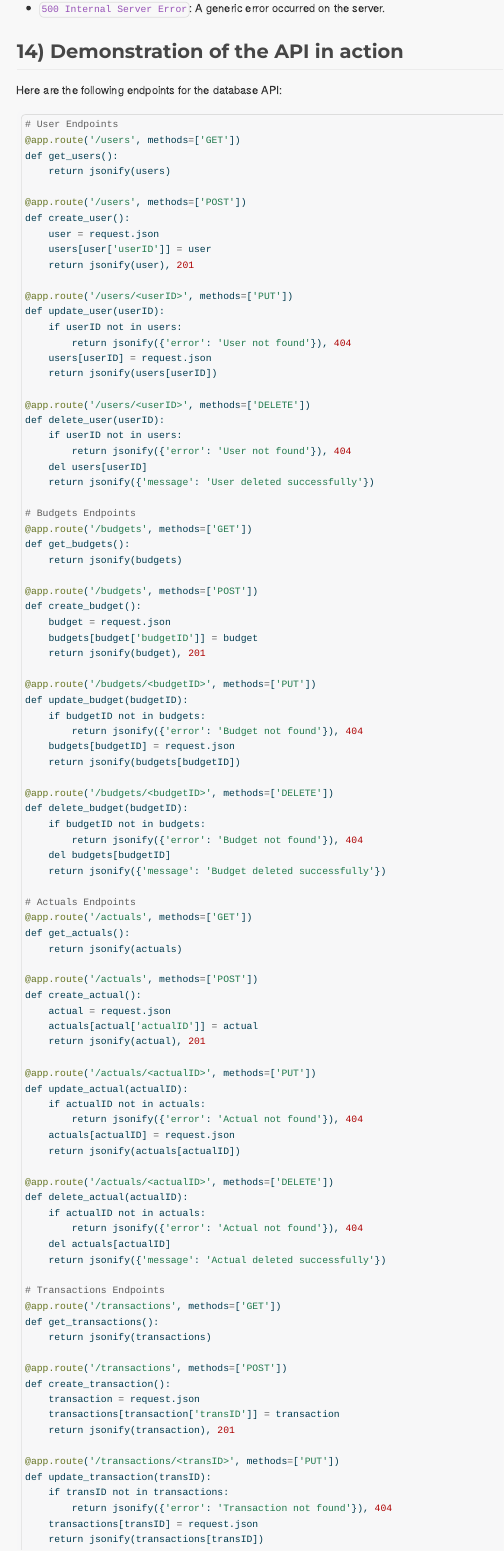
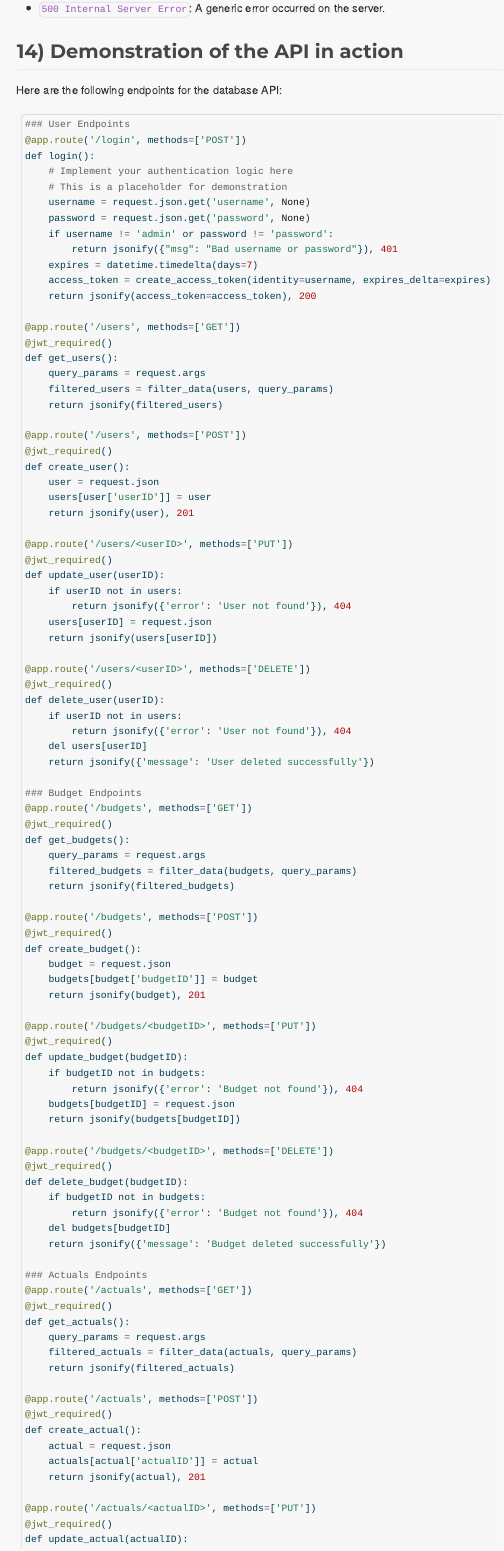
Before and after one commit to cmsc-vcu/cmsc508-fa2023-prj-personal-financial-budgeting, a Quarto document (reports/deliver7/deliver7.qmd): the page in a window 1100 px wide, from 14630 px down. The pictures show the output file reports/deliver7/deliver7.html that the author committed with the source, opened offline; menus at the side of the page are left out.

Commit message:
updating API

````diff
--- a/reports/deliver7/deliver7.qmd
+++ b/reports/deliver7/deliver7.qmd
@@ -771,18 +771,35 @@ The API returns the following status codes:
 
 Here are the following endpoints for the database API:
 ```python
-# User Endpoints
+### User Endpoints
+@app.route('/login', methods=['POST'])
+def login():
+    # Implement your authentication logic here
+    # This is a placeholder for demonstration
+    username = request.json.get('username', None)
+    password = request.json.get('password', None)
+    if username != 'admin' or password != 'password':
+        return jsonify({"msg": "Bad username or password"}), 401
+    expires = datetime.timedelta(days=7)
+    access_token = create_access_token(identity=username, expires_delta=expires)
+    return jsonify(access_token=access_token), 200
+
 @app.route('/users', methods=['GET'])
+@jwt_required()
 def get_users():
-    return jsonify(users)
+    query_params = request.args
+    filtered_users = filter_data(users, query_params)
+    return jsonify(filtered_users)
 
 @app.route('/users', methods=['POST'])
+@jwt_required()
 def create_user():
     user = request.json
     users[user['userID']] = user
     return jsonify(user), 201
 
 @app.route('/users/<userID>', methods=['PUT'])
+@jwt_required()
 def update_user(userID):
     if userID not in users:
         return jsonify({'error': 'User not found'}), 404
@@ -790,24 +807,30 @@ def update_user(userID):
     return jsonify(users[userID])
 
 @app.route('/users/<userID>', methods=['DELETE'])
+@jwt_required()
 def delete_user(userID):
     if userID not in users:
         return jsonify({'error': 'User not found'}), 404
     del users[userID]
     return jsonify({'message': 'User deleted successfully'})
 
-# Budgets Endpoints
+### Budget Endpoints
 @app.route('/budgets', methods=['GET'])
+@jwt_required()
 def get_budgets():
-    return jsonify(budgets)
+    query_params = request.args
+    filtered_budgets = filter_data(budgets, query_params)
+    return jsonify(filtered_budgets)
 
 @app.route('/budgets', methods=['POST'])
+@jwt_required()
 def create_budget():
     budget = request.json
     budgets[budget['budgetID']] = budget
     return jsonify(budget), 201
 
 @app.route('/budgets/<budgetID>', methods=['PUT'])
+@jwt_required()
 def update_budget(budgetID):
     if budgetID not in budgets:
         return jsonify({'error': 'Budget not found'}), 404
@@ -815,24 +838,30 @@ def update_budget(budgetID):
     return jsonify(budgets[budgetID])
 
 @app.route('/budgets/<budgetID>', methods=['DELETE'])
+@jwt_required()
 def delete_budget(budgetID):
     if budgetID not in budgets:
         return jsonify({'error': 'Budget not found'}), 404
     del budgets[budgetID]
     return jsonify({'message': 'Budget deleted successfully'})
 
-# Actuals Endpoints
+### Actuals Endpoints
 @app.route('/actuals', methods=['GET'])
+@jwt_required()
 def get_actuals():
-    return jsonify(actuals)
+    query_params = request.args
+    filtered_actuals = filter_data(actuals, query_params)
+    return jsonify(filtered_actuals)
 
 @app.route('/actuals', methods=['POST'])
+@jwt_required()
 def create_actual():
     actual = request.json
     actuals[actual['actualID']] = actual
     return jsonify(actual), 201
 
 @app.route('/actuals/<actualID>', methods=['PUT'])
+@jwt_required()
 def update_actual(actualID):
     if actualID not in actuals:
         return jsonify({'error': 'Actual not found'}), 404
@@ -846,5 +876,5 @@ def delete_actual(actualID):
     del actuals[actualID]
     return jsonify({'message': 'Actual deleted successfully'})
 
-# Transactions Endpoints
+### Transactions Endpoints
 @app.route('/transactions', methods=['GET'])
@@ -851,2 +882 @@ def delete_actual(actualID):
 def get_transactions():
-    return jsonify(transactions)
````
Also changed, not shown: reports/deliver7/deliver7.html, reports/deliver7/deliver7.qmd (8 more changed lines).
